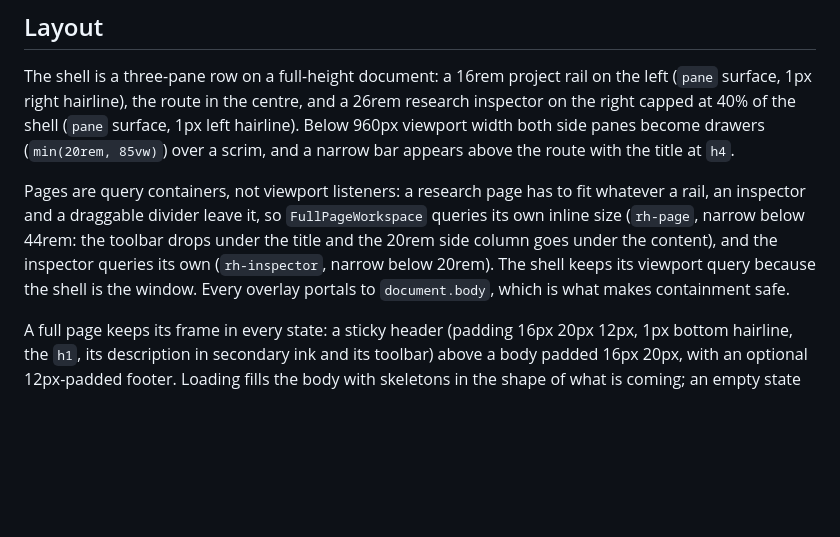
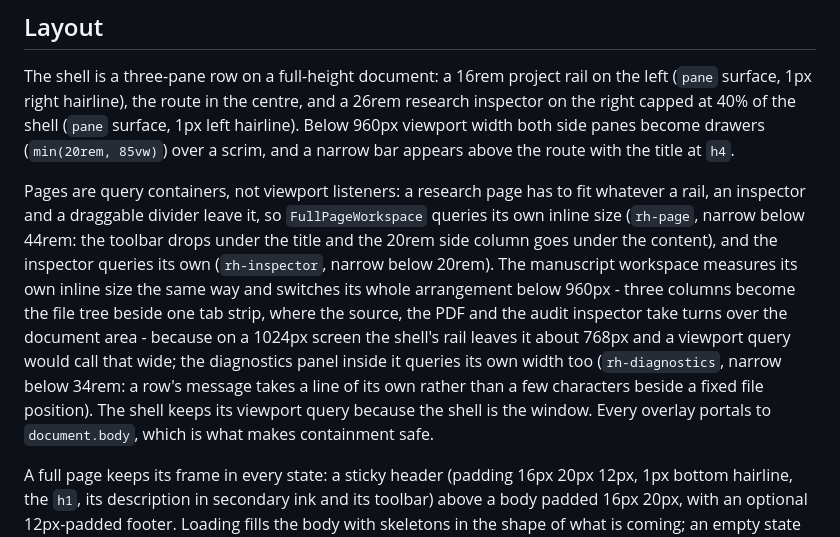
Before and after one commit to hairbui76/research-harness, a Markdown page: DESIGN.md, the part around the change. Drawn GitHub-style; blank space fills up the shorter version.

Commit message:
docs(design): record the manuscript's own-width query
DESIGN.md's Layout section listed the two query containers the cockpit
had and said the shell keeps its viewport query because the shell is the
window. The manuscript workspace is now a third, with the diagnostics
panel inside it a fourth, and the record has to say so or the next reader
will reach for a media query on the route that most needs not to.

Co-Authored-By: Claude Opus 5 <noreply@anthropic.com>
Claude-Session: https://claude.ai/code/session_01Riq28B3yfRwayinw9SzfA2

```diff
--- a/DESIGN.md
+++ b/DESIGN.md
@@ -532,8 +532,15 @@ Pages are query containers, not viewport listeners: a research page has to fit w
 rail, an inspector and a draggable divider leave it, so `FullPageWorkspace` queries its own
 inline size (`rh-page`, narrow below 44rem: the toolbar drops under the title and the 20rem
 side column goes under the content), and the inspector queries its own (`rh-inspector`,
-narrow below 20rem). The shell keeps its viewport query because the shell is the window.
-Every overlay portals to `document.body`, which is what makes containment safe.
+narrow below 20rem). The manuscript workspace measures its own inline size the same way
+and switches its whole arrangement below 960px - three columns become the file tree beside
+one tab strip, where the source, the PDF and the audit inspector take turns over the
+document area - because on a 1024px screen the shell's rail leaves it about 768px and a
+viewport query would call that wide; the diagnostics panel inside it queries its own width
+too (`rh-diagnostics`, narrow below 34rem: a row's message takes a line of its own rather
+than a few characters beside a fixed file position). The shell keeps its viewport query
+because the shell is the window. Every overlay portals to `document.body`, which is what
+makes containment safe.
 
 A full page keeps its frame in every state: a sticky header (padding 16px 20px 12px, 1px
 bottom hairline, the `h1`, its description in secondary ink and its toolbar) above a body
```
